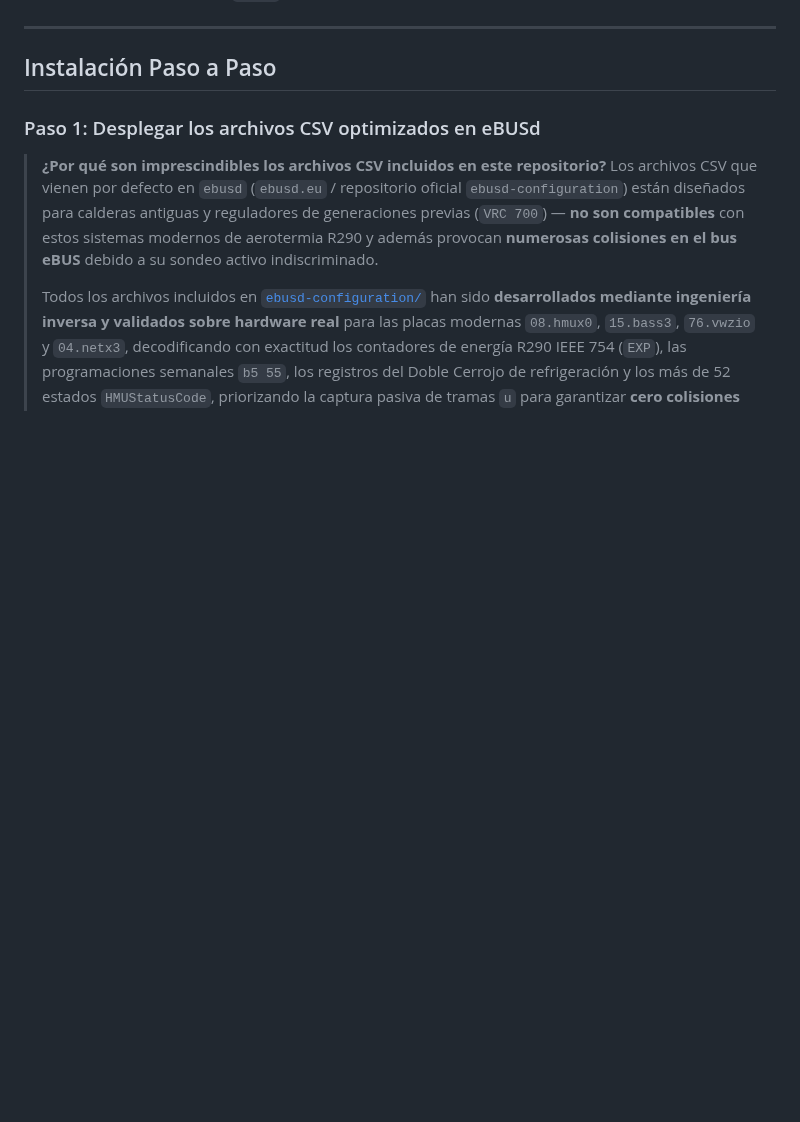
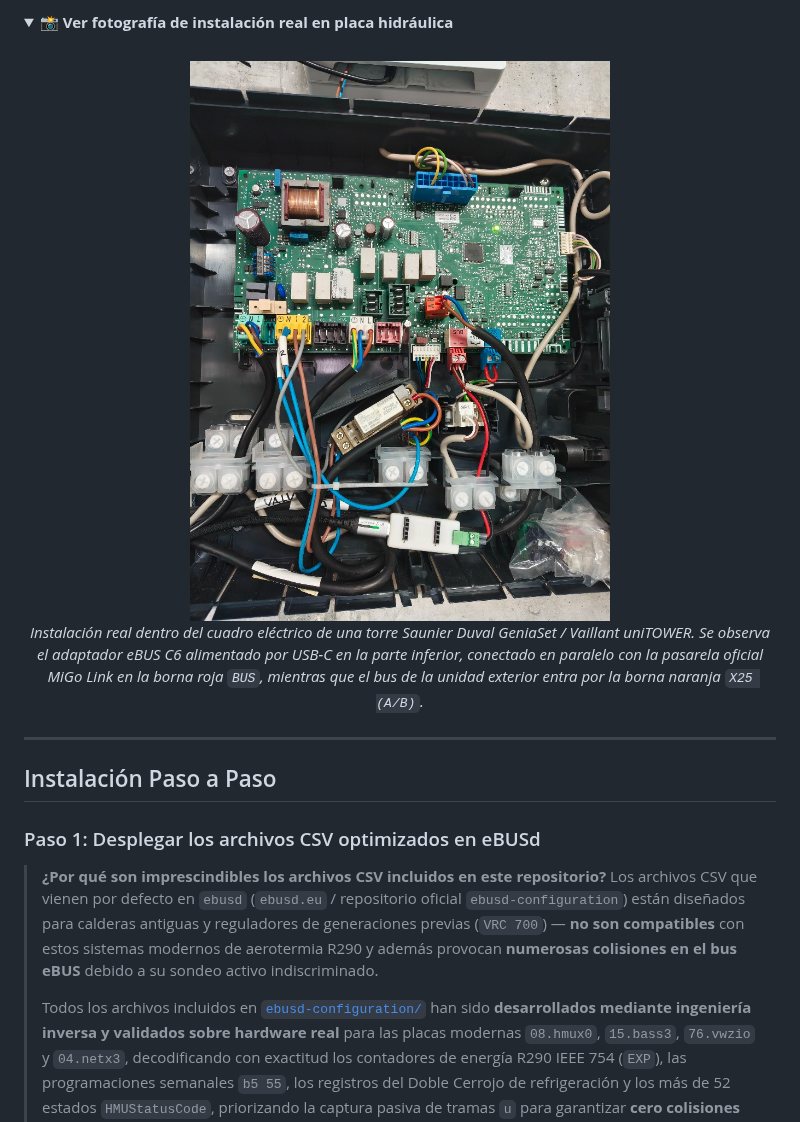
Before and after one commit to R91g/arotherm-genia-ebusd, a Markdown page: README_es.md, the part around one of its changes. Rendered like a GitHub page; pictures changed too: docs/images/real_installation_pcb.jpg (added); folded sections open; blank space fills up the shorter version.

Commit message:
docs: add hardware wiring diagram and real PCB installation photo

```diff
--- a/README_es.md
+++ b/README_es.md
@@ -158,3 +174,14 @@ Consumo Eléctrico Combinado     = Calefacción_kWh (BASS3) + ACS_kWh (BASS3) +
+<details>
+<summary>📸 <b>Ver fotografía de instalación real en placa hidráulica</b></summary>
+<br>
+
+<p align="center">
+  <img src="https://raw.githubusercontent.com/R91g/arotherm-genia-ebusd/main/docs/images/real_installation_pcb.jpg" alt="Foto de instalación real en unidad interior" width="650">
+  <br>
+  <em>Instalación real dentro del cuadro eléctrico de una torre Saunier Duval GeniaSet / Vaillant uniTOWER. Se observa el adaptador eBUS C6 alimentado por USB-C en la parte inferior, conectado en paralelo con la pasarela oficial MiGo Link en la borna roja <code>BUS</code>, mientras que el bus de la unidad exterior entra por la borna naranja <code>X25 (A/B)</code>.</em>
+</p>
+
+</details>
 
 ---
 
```
Also changed, not shown: other parts of README_es.md (+16 -0 lines), README.md (+27 -0 lines), 1 other file.
